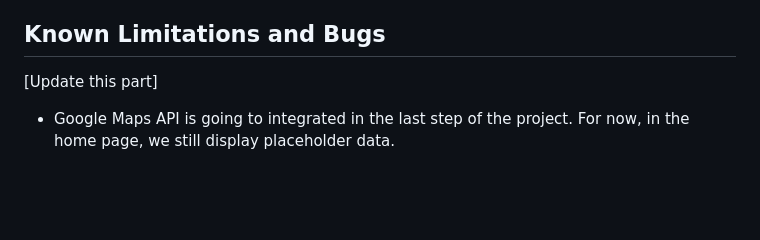
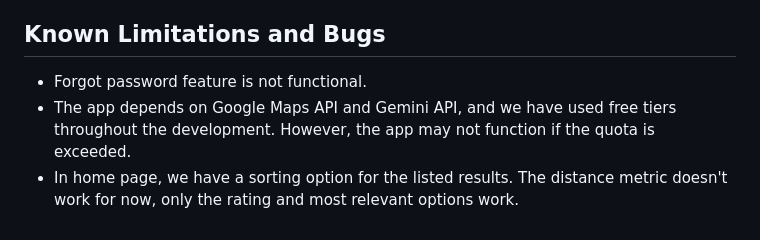
Before and after one commit to taha-kahya/cs310-group11, a Markdown page: README.md, the part around the change. Drawn GitHub-style; blank space fills up the shorter version.

Commit message:
docs: update README.md limitations part

```diff
--- a/README.md
+++ b/README.md
@@ -110,6 +110,6 @@ These tests ensure that user input validation works correctly and that authentic
 
 ## Known Limitations and Bugs
 
-[Update this part]
-
-- Google Maps API is going to integrated in the last step of the project. For now, in the home page, we still display placeholder data.
+- Forgot password feature is not functional.
+- The app depends on Google Maps API and Gemini API, and we have used free tiers throughout the development. However, the app may not function if the quota is exceeded.
+- In home page, we have a sorting option for the listed results. The distance metric doesn't work for now, only the rating and most relevant options work.
```
